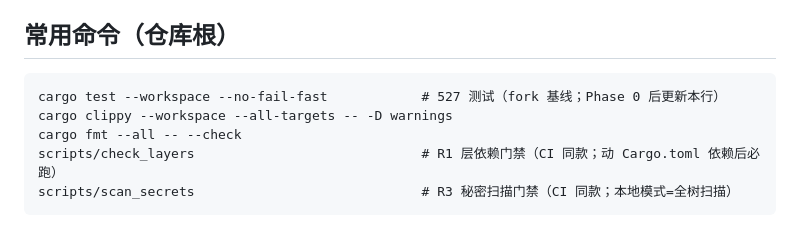
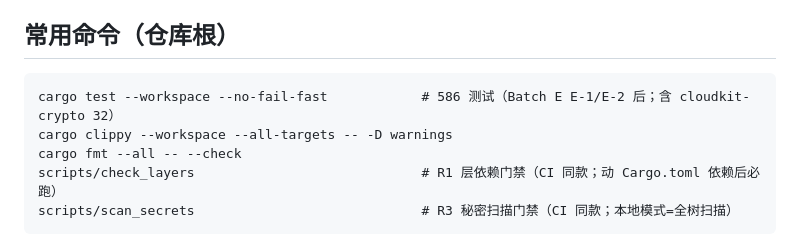
Before and after one commit to viccom/rs-cloudfs, a Markdown page: AGENTS.md, the part around the change. Drawn GitHub-style.

````diff
--- a/AGENTS.md
+++ b/AGENTS.md
@@ -20,7 +20,7 @@
 
 ## 常用命令（仓库根）
 ```
-cargo test --workspace --no-fail-fast            # 527 测试（fork 基线；Phase 0 后更新本行）
+cargo test --workspace --no-fail-fast            # 586 测试（Batch E E-1/E-2 后；含 cloudkit-crypto 32）
 cargo clippy --workspace --all-targets -- -D warnings
 cargo fmt --all -- --check
 scripts/check_layers                             # R1 层依赖门禁（CI 同款；动 Cargo.toml 依赖后必跑）
````
Also changed, not shown: docs/decisions.md (+13 -0 lines), docs/tracking/phase0-1.md (+2 -2 lines).
